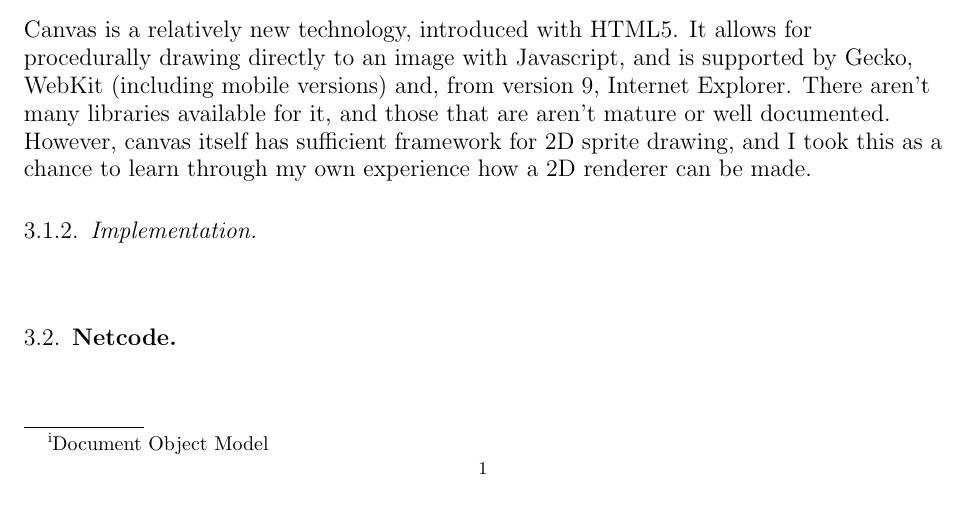
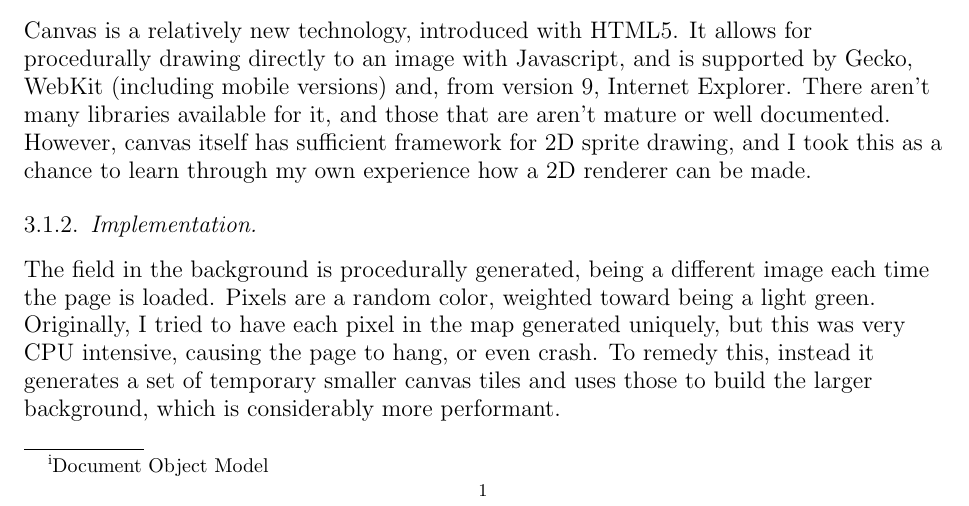
Before and after one commit to IgnoredAmbience/web-game-lab, a LaTeX paper (report/report.tex): part of page 1 of 2, cut so that both start at the same text. Compiled offline with pdfLaTeX.

Commit message:
Added description of the procedurally generated background

```diff
--- a/report/report.tex
+++ b/report/report.tex
@@ -54,6 +54,7 @@
     % Alternate ideas
     \subsubsection{Implementation}
       \begin{flushleft}
+        The field in the background is procedurally generated, being a different image each time the page is loaded. Pixels are a random color, weighted toward being a light green. Originally, I tried to have each pixel in the map generated uniquely, but this was very CPU intensive, causing the page to hang, or even crash. To remedy this, instead it generates a set of temporary smaller canvas tiles and uses those to build the larger background, which is considerably more performant.
       \end{flushleft}
   \subsection{Netcode}
     \begin{flushleft}
```
